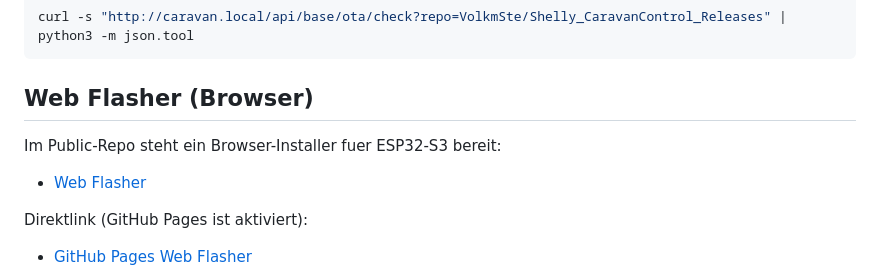
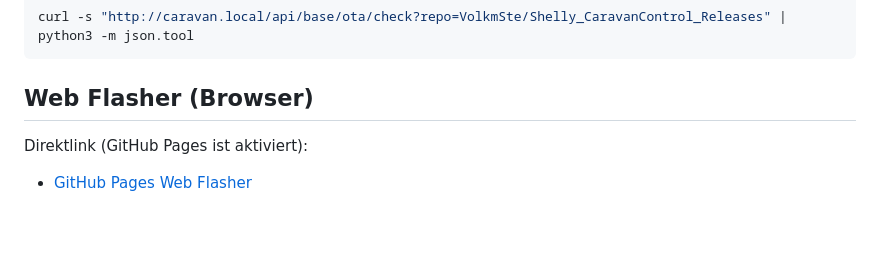
Before and after one commit to VolkmSte/Shelly_CaravanControl_Releases, a Markdown page: README.md, the part around the change. Rendered like a GitHub page; blank space fills up the shorter version.

Commit message:
docs(readme): keep only direct web flasher link in info section

````diff
--- a/README.md
+++ b/README.md
@@ -55,10 +55,6 @@ curl -s "http://caravan.local/api/base/ota/check?repo=VolkmSte/Shelly_CaravanCon
 ```
 
 ## Web Flasher (Browser)
-
-Im Public-Repo steht ein Browser-Installer fuer ESP32-S3 bereit:
-
-- [Web Flasher](https://github.com/VolkmSte/Shelly_CaravanControl_Releases/tree/main/web-flash)
 
 Direktlink (GitHub Pages ist aktiviert):
 
````
